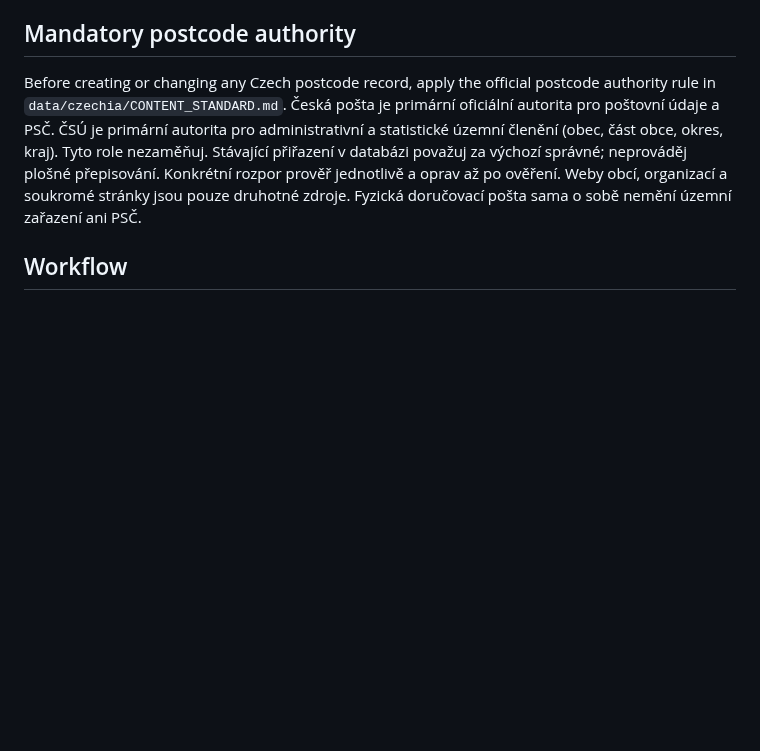
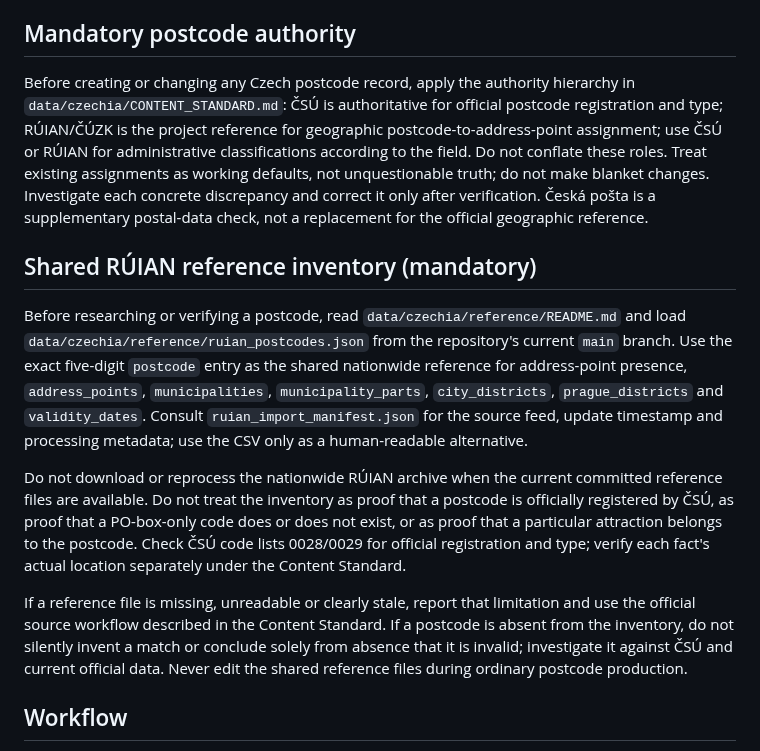
Before and after one commit to Wildwavestylez/travel, a Markdown page: data/czechia/prompt_create.md, the part around the change. GitHub-like rendering; blank space fills up the shorter version.

Commit message:
docs(czechia): use shared RUIAN reference inventory in creation prompt

```diff
--- a/data/czechia/prompt_create.md
+++ b/data/czechia/prompt_create.md
@@ -11,7 +11,15 @@ Create new Czech postcode records for TRAVEL. This prompt works together with:
 Load `schema.json` and `CONTENT_STANDARD.md` before production. Schema is technically binding; CONTENT_STANDARD is editorially binding. Never modify either while producing records unless explicitly instructed.
 
 ## Mandatory postcode authority
-Before creating or changing any Czech postcode record, apply the official postcode authority rule in `data/czechia/CONTENT_STANDARD.md`. Česká pošta je primární oficiální autorita pro poštovní údaje a PSČ. ČSÚ je primární autorita pro administrativní a statistické územní členění (obec, část obce, okres, kraj). Tyto role nezaměňuj. Stávající přiřazení v databázi považuj za výchozí správné; neprováděj plošné přepisování. Konkrétní rozpor prověř jednotlivě a oprav až po ověření. Weby obcí, organizací a soukromé stránky jsou pouze druhotné zdroje. Fyzická doručovací pošta sama o sobě nemění územní zařazení ani PSČ.
+Before creating or changing any Czech postcode record, apply the authority hierarchy in `data/czechia/CONTENT_STANDARD.md`: ČSÚ is authoritative for official postcode registration and type; RÚIAN/ČÚZK is the project reference for geographic postcode-to-address-point assignment; use ČSÚ or RÚIAN for administrative classifications according to the field. Do not conflate these roles. Treat existing assignments as working defaults, not unquestionable truth; do not make blanket changes. Investigate each concrete discrepancy and correct it only after verification. Česká pošta is a supplementary postal-data check, not a replacement for the official geographic reference.
+
+## Shared RÚIAN reference inventory (mandatory)
+
+Before researching or verifying a postcode, read `data/czechia/reference/README.md` and load `data/czechia/reference/ruian_postcodes.json` from the repository's current `main` branch. Use the exact five-digit `postcode` entry as the shared nationwide reference for address-point presence, `address_points`, `municipalities`, `municipality_parts`, `city_districts`, `prague_districts` and `validity_dates`. Consult `ruian_import_manifest.json` for the source feed, update timestamp and processing metadata; use the CSV only as a human-readable alternative.
+
+Do not download or reprocess the nationwide RÚIAN archive when the current committed reference files are available. Do not treat the inventory as proof that a postcode is officially registered by ČSÚ, as proof that a PO-box-only code does or does not exist, or as proof that a particular attraction belongs to the postcode. Check ČSÚ code lists 0028/0029 for official registration and type; verify each fact's actual location separately under the Content Standard.
+
+If a reference file is missing, unreadable or clearly stale, report that limitation and use the official source workflow described in the Content Standard. If a postcode is absent from the inventory, do not silently invent a match or conclude solely from absence that it is invalid; investigate it against ČSÚ and current official data. Never edit the shared reference files during ordinary postcode production.
 
 ## Workflow
 **select real Czech PSČ → verify → research → Local Significance Check → identify defining stories → geographic audit → select facts → find sources → build JSON → translate → validate → save → continue**
```
